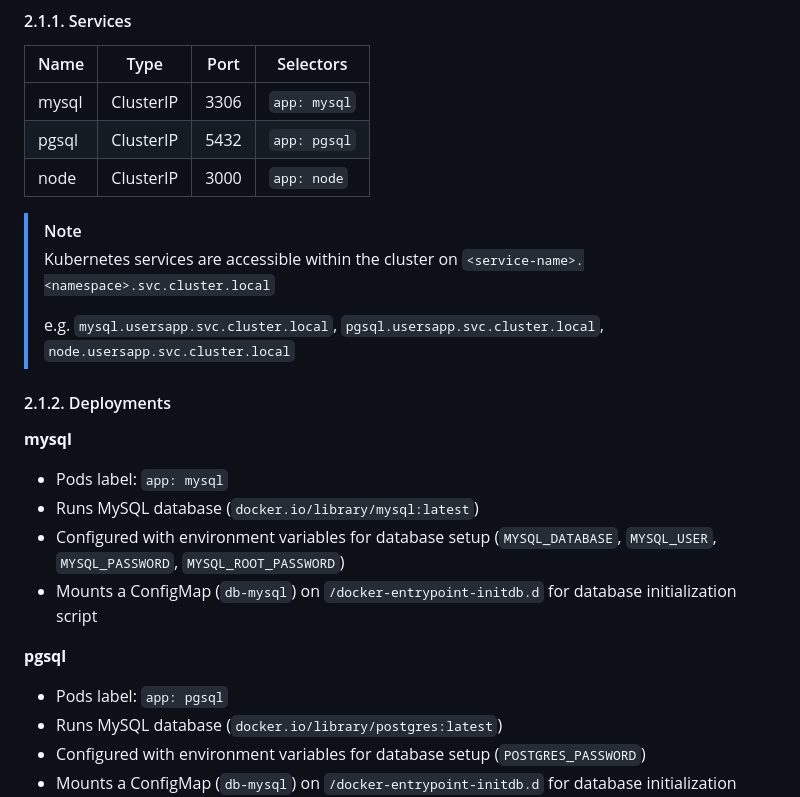
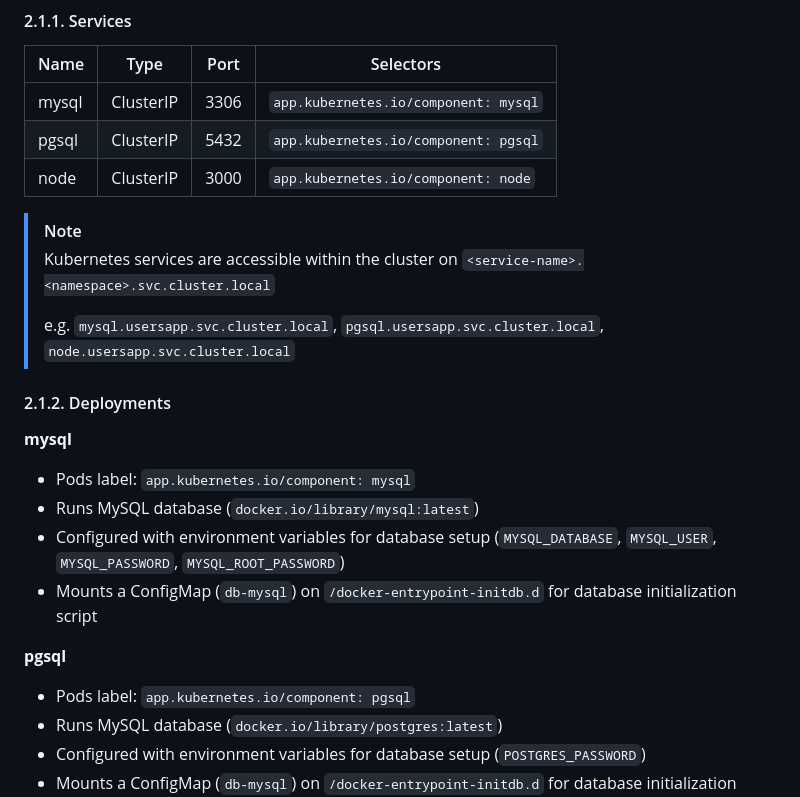
Before and after one commit to joetanx/usersapp, a Markdown page: README.md, the part around the change. Rendered like a GitHub page.

```diff
--- a/README.md
+++ b/README.md
@@ -290,9 +290,9 @@ The [`usersapp.yaml`](/usersapp.yaml) in this repository defines services, deplo
 
 |Name|Type|Port|Selectors|
 |---|---|---|---|
-|mysql|ClusterIP|3306|`app: mysql`|
-|pgsql|ClusterIP|5432|`app: pgsql`|
-|node|ClusterIP|3000|`app: node`|
+|mysql|ClusterIP|3306|`app.kubernetes.io/component: mysql`|
+|pgsql|ClusterIP|5432|`app.kubernetes.io/component: pgsql`|
+|node|ClusterIP|3000|`app.kubernetes.io/component: node`|
 
 > [!note]
 >
@@ -304,14 +304,14 @@ The [`usersapp.yaml`](/usersapp.yaml) in this repository defines services, deplo
 
 **mysql**
 
-- Pods label: `app: mysql`
+- Pods label: `app.kubernetes.io/component: mysql`
 - Runs MySQL database (`docker.io/library/mysql:latest`)
 - Configured with environment variables for database setup (`MYSQL_DATABASE`, `MYSQL_USER`, `MYSQL_PASSWORD`, `MYSQL_ROOT_PASSWORD`)
 - Mounts a ConfigMap (`db-mysql`) on `/docker-entrypoint-initdb.d` for database initialization script
 
 **pgsql**
 
-- Pods label: `app: pgsql`
+- Pods label: `app.kubernetes.io/component: pgsql`
 - Runs MySQL database (`docker.io/library/postgres:latest`)
 - Configured with environment variables for database setup (`POSTGRES_PASSWORD`)
 - Mounts a ConfigMap (`db-mysql`) on `/docker-entrypoint-initdb.d` for database initialization script
```
